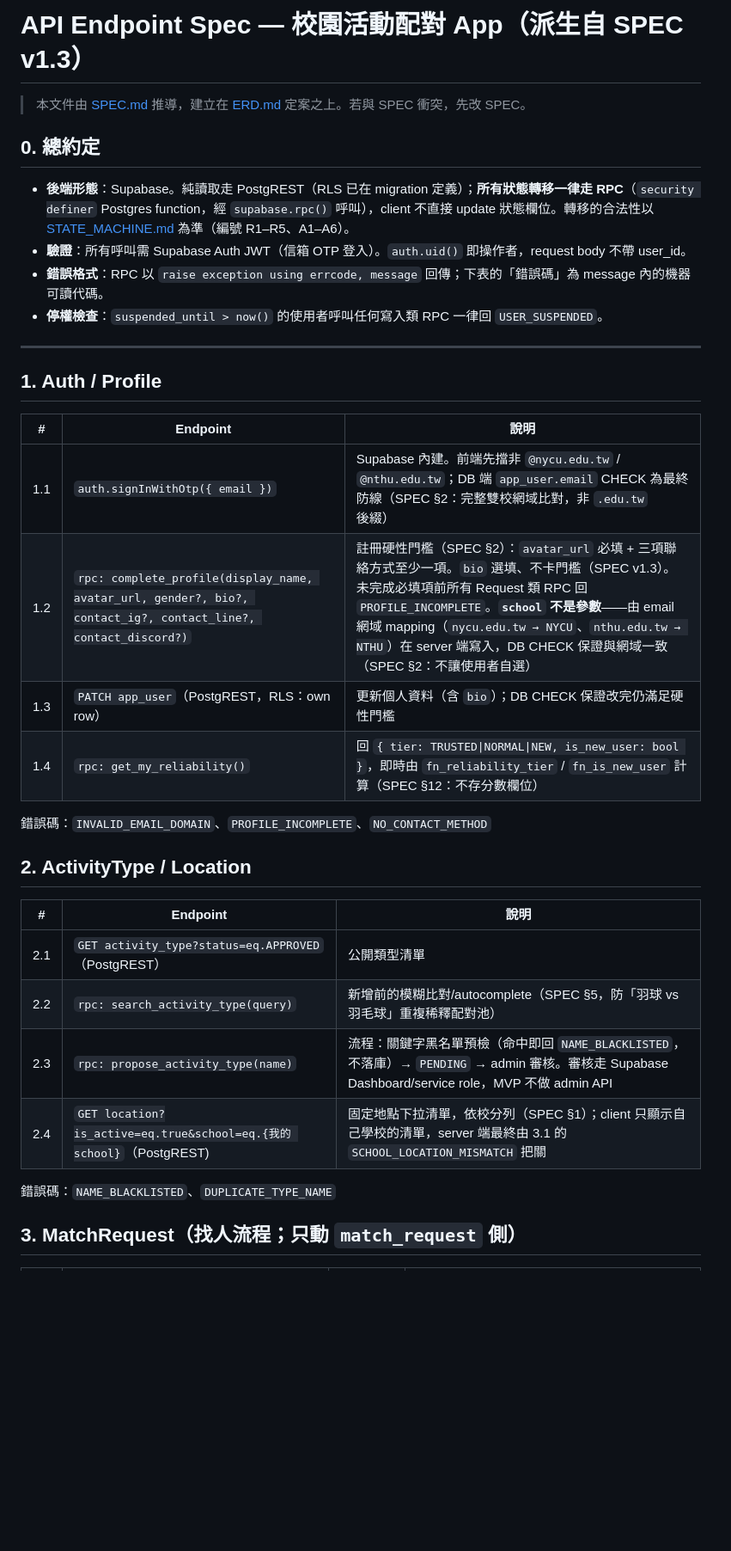
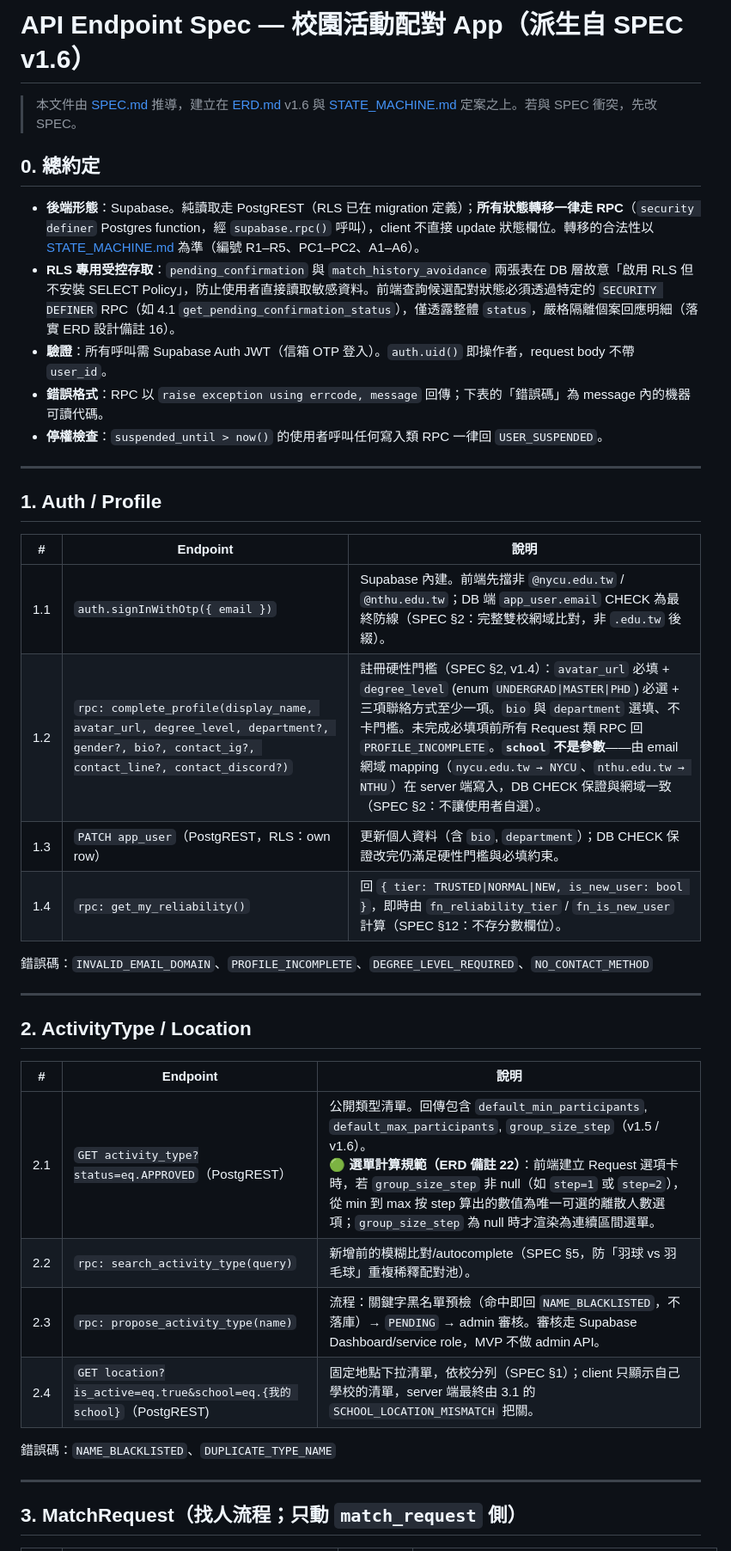
Before and after one commit to egger-meow/find-people-now, a Markdown page: docs/API.md, the part around one of its changes. Shown at 86% size. GitHub-like rendering; blank space fills up the shorter version.

```diff
--- a/docs/API.md
+++ b/docs/API.md
@@ -1,11 +1,12 @@
-# API Endpoint Spec — 校園活動配對 App（派生自 SPEC v1.3）
+# API Endpoint Spec — 校園活動配對 App（派生自 SPEC v1.6）
 
-> 本文件由 [SPEC.md](SPEC.md) 推導，建立在 [ERD.md](ERD.md) 定案之上。若與 SPEC 衝突，先改 SPEC。
+> 本文件由 [SPEC.md](SPEC.md) 推導，建立在 [ERD.md](ERD.md) v1.6 與 [STATE_MACHINE.md](STATE_MACHINE.md) 定案之上。若與 SPEC 衝突，先改 SPEC。
 
 ## 0. 總約定
 
-- **後端形態**：Supabase。純讀取走 PostgREST（RLS 已在 migration 定義）；**所有狀態轉移一律走 RPC**（`security definer` Postgres function，經 `supabase.rpc()` 呼叫），client 不直接 update 狀態欄位。轉移的合法性以 [STATE_MACHINE.md](STATE_MACHINE.md) 為準（編號 R1–R5、A1–A6）。
-- **驗證**：所有呼叫需 Supabase Auth JWT（信箱 OTP 登入）。`auth.uid()` 即操作者，request body 不帶 user_id。
+- **後端形態**：Supabase。純讀取走 PostgREST（RLS 已在 migration 定義）；**所有狀態轉移一律走 RPC**（`security definer` Postgres function，經 `supabase.rpc()` 呼叫），client 不直接 update 狀態欄位。轉移的合法性以 [STATE_MACHINE.md](STATE_MACHINE.md) 為準（編號 R1–R5、PC1–PC2、A1–A6）。
+- **RLS 專用受控存取**：`pending_confirmation` 與 `match_history_avoidance` 兩張表在 DB 層故意「啟用 RLS 但不安裝 SELECT Policy」，防止使用者直接讀取敏感資料。前端查詢候選配對狀態必須透過特定的 `SECURITY DEFINER` RPC（如 4.1 `get_pending_confirmation_status`），僅透露整體 `status`，嚴格隔離個案回應明細（落實 ERD 設計備註 16）。
+- **驗證**：所有呼叫需 Supabase Auth JWT（信箱 OTP 登入）。`auth.uid()` 即操作者，request body 不帶 `user_id`。
 - **錯誤格式**：RPC 以 `raise exception using errcode, message` 回傳；下表的「錯誤碼」為 message 內的機器可讀代碼。
 - **停權檢查**：`suspended_until > now()` 的使用者呼叫任何寫入類 RPC 一律回 `USER_SUSPENDED`。
 
@@ -15,23 +16,27 @@
 
 | # | Endpoint | 說明 |
 |---|---|---|
-| 1.1 | `auth.signInWithOtp({ email })` | Supabase 內建。前端先擋非 `@nycu.edu.tw` / `@nthu.edu.tw`；DB 端 `app_user.email` CHECK 為最終防線（SPEC §2：完整雙校網域比對，非 `.edu.tw` 後綴） |
-| 1.2 | `rpc: complete_profile(display_name, avatar_url, gender?, bio?, contact_ig?, contact_line?, contact_discord?)` | 註冊硬性門檻（SPEC §2）：`avatar_url` 必填 + 三項聯絡方式至少一項。`bio` 選填、不卡門檻（SPEC v1.3）。未完成必填項前所有 Request 類 RPC 回 `PROFILE_INCOMPLETE`。**`school` 不是參數**——由 email 網域 mapping（`nycu.edu.tw → NYCU`、`nthu.edu.tw → NTHU`）在 server 端寫入，DB CHECK 保證與網域一致（SPEC §2：不讓使用者自選） |
-| 1.3 | `PATCH app_user`（PostgREST，RLS：own row） | 更新個人資料（含 `bio`）；DB CHECK 保證改完仍滿足硬性門檻 |
-| 1.4 | `rpc: get_my_reliability()` | 回 `{ tier: TRUSTED\|NORMAL\|NEW, is_new_user: bool }`，即時由 `fn_reliability_tier` / `fn_is_new_user` 計算（SPEC §12：不存分數欄位） |
+| 1.1 | `auth.signInWithOtp({ email })` | Supabase 內建。前端先擋非 `@nycu.edu.tw` / `@nthu.edu.tw`；DB 端 `app_user.email` CHECK 為最終防線（SPEC §2：完整雙校網域比對，非 `.edu.tw` 後綴）。 |
+| 1.2 | `rpc: complete_profile(display_name, avatar_url, degree_level, department?, gender?, bio?, contact_ig?, contact_line?, contact_discord?)` | 註冊硬性門檻（SPEC §2, v1.4）：`avatar_url` 必填 + `degree_level` (enum `UNDERGRAD\|MASTER\|PHD`) 必選 + 三項聯絡方式至少一項。`bio` 與 `department` 選填、不卡門檻。未完成必填項前所有 Request 類 RPC 回 `PROFILE_INCOMPLETE`。**`school` 不是參數**——由 email 網域 mapping（`nycu.edu.tw → NYCU`、`nthu.edu.tw → NTHU`）在 server 端寫入，DB CHECK 保證與網域一致（SPEC §2：不讓使用者自選）。 |
+| 1.3 | `PATCH app_user`（PostgREST，RLS：own row） | 更新個人資料（含 `bio`, `department`）；DB CHECK 保證改完仍滿足硬性門檻與必填約束。 |
+| 1.4 | `rpc: get_my_reliability()` | 回 `{ tier: TRUSTED\|NORMAL\|NEW, is_new_user: bool }`，即時由 `fn_reliability_tier` / `fn_is_new_user` 計算（SPEC §12：不存分數欄位）。 |
 
-錯誤碼：`INVALID_EMAIL_DOMAIN`、`PROFILE_INCOMPLETE`、`NO_CONTACT_METHOD`
+錯誤碼：`INVALID_EMAIL_DOMAIN`、`PROFILE_INCOMPLETE`、`DEGREE_LEVEL_REQUIRED`、`NO_CONTACT_METHOD`
+
+---
 
 ## 2. ActivityType / Location
 
 | # | Endpoint | 說明 |
 |---|---|---|
-| 2.1 | `GET activity_type?status=eq.APPROVED`（PostgREST） | 公開類型清單 |
-| 2.2 | `rpc: search_activity_type(query)` | 新增前的模糊比對/autocomplete（SPEC §5，防「羽球 vs 羽毛球」重複稀釋配對池） |
-| 2.3 | `rpc: propose_activity_type(name)` | 流程：關鍵字黑名單預檢（命中即回 `NAME_BLACKLISTED`，不落庫）→ `PENDING` → admin 審核。審核走 Supabase Dashboard/service role，MVP 不做 admin API |
-| 2.4 | `GET location?is_active=eq.true&school=eq.{我的 school}`（PostgREST) | 固定地點下拉清單，依校分列（SPEC §1）；client 只顯示自己學校的清單，server 端最終由 3.1 的 `SCHOOL_LOCATION_MISMATCH` 把關 |
+| 2.1 | `GET activity_type?status=eq.APPROVED`（PostgREST） | 公開類型清單。回傳包含 `default_min_participants`, `default_max_participants`, `group_size_step`（v1.5 / v1.6）。<br>🟢 **選單計算規範（ERD 備註 22）**：前端建立 Request 選項卡時，若 `group_size_step` 非 null（如 `step=1` 或 `step=2`），從 min 到 max 按 step 算出的數值為唯一可選的離散人數選項；`group_size_step` 為 null 時才渲染為連續區間選單。 |
+| 2.2 | `rpc: search_activity_type(query)` | 新增前的模糊比對/autocomplete（SPEC §5，防「羽球 vs 羽毛球」重複稀釋配對池）。 |
+| 2.3 | `rpc: propose_activity_type(name)` | 流程：關鍵字黑名單預檢（命中即回 `NAME_BLACKLISTED`，不落庫）→ `PENDING` → admin 審核。審核走 Supabase Dashboard/service role，MVP 不做 admin API。 |
+| 2.4 | `GET location?is_active=eq.true&school=eq.{我的 school}`（PostgREST) | 固定地點下拉清單，依校分列（SPEC §1）；client 只顯示自己學校的清單，server 端最終由 3.1 的 `SCHOOL_LOCATION_MISMATCH` 把關。 |
 
 錯誤碼：`NAME_BLACKLISTED`、`DUPLICATE_TYPE_NAME`
+
+---
 
 ## 3. MatchRequest（找人流程；只動 `match_request` 側）
 
```
Also changed, not shown: other parts of docs/API.md (+68 -40 lines).
